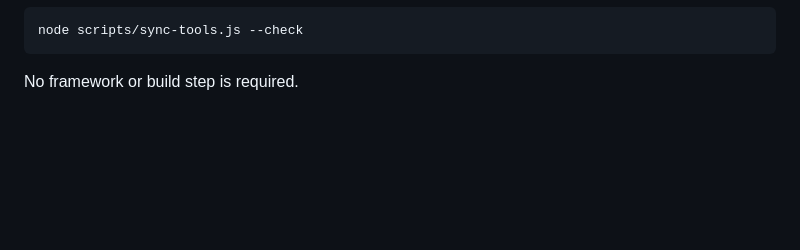
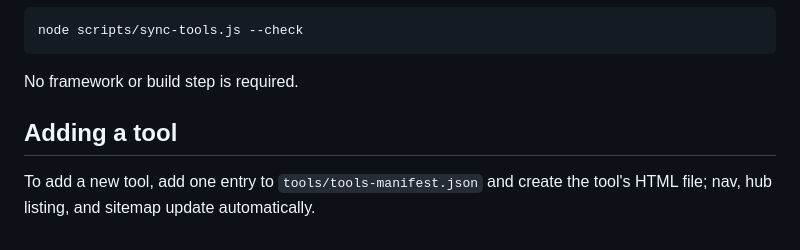
Before and after one commit to manmicheal214-maker/DR-checker-, a Markdown page: README.md, the part around the change. GitHub-like rendering; blank space fills up the shorter version.

Commit message:
Document manifest-driven tool additions

````diff
--- a/README.md
+++ b/README.md
@@ -437,3 +437,8 @@ node scripts/sync-tools.js --check
 ```
 
 No framework or build step is required.
+
+
+## Adding a tool
+
+To add a new tool, add one entry to `tools/tools-manifest.json` and create the tool's HTML file; nav, hub listing, and sitemap update automatically.
````
